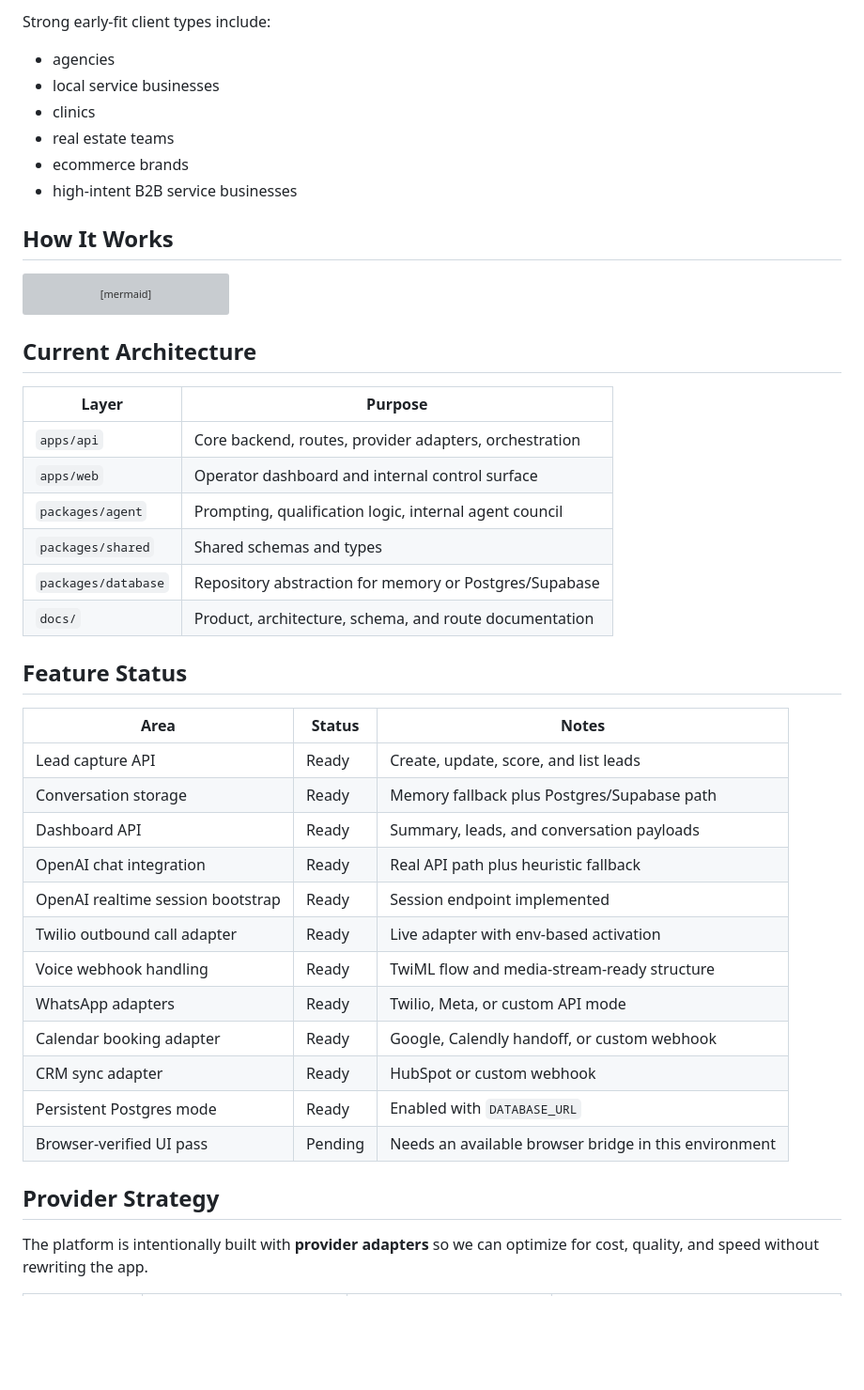
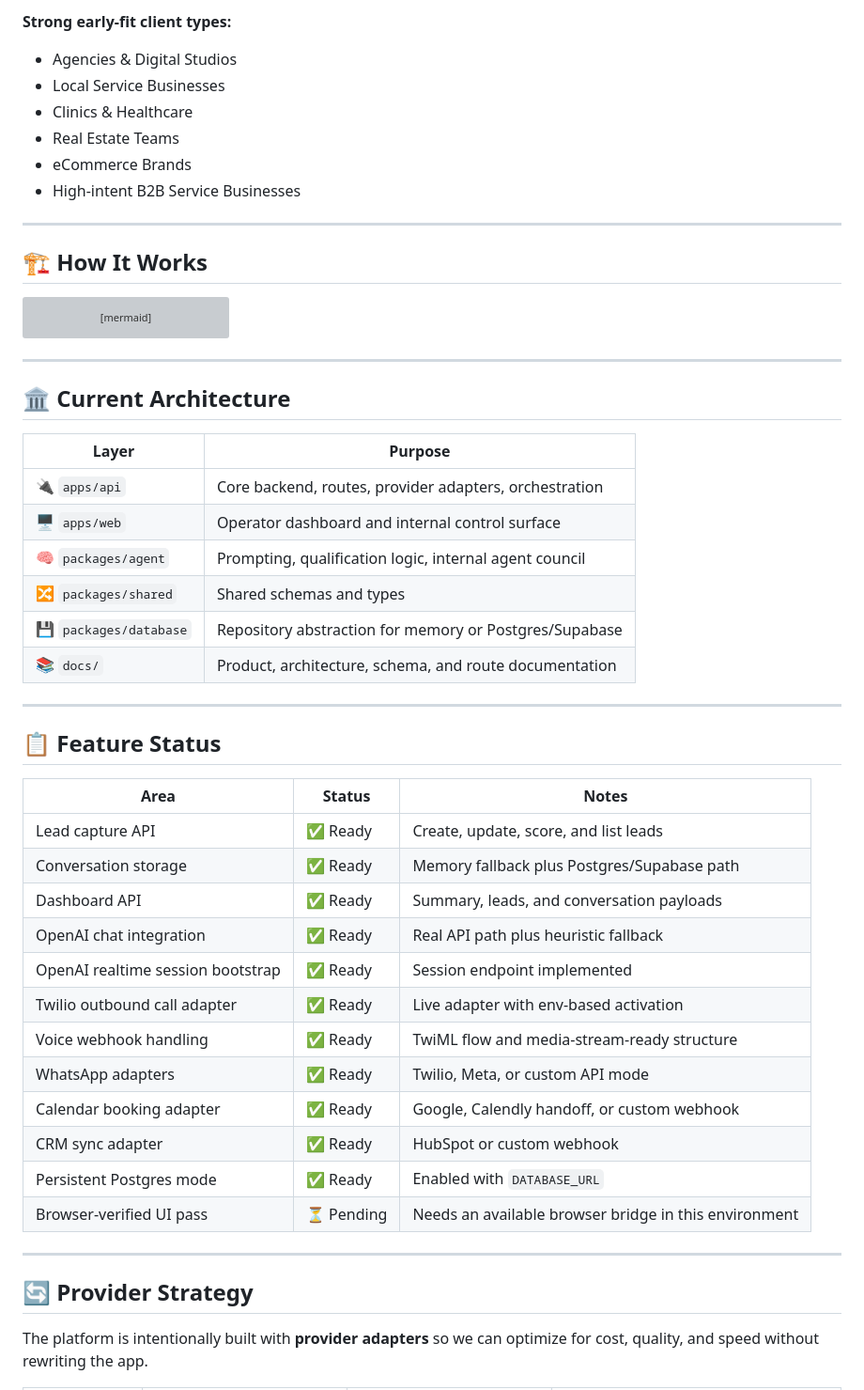
Before and after one commit to essa-raza/AI-VSA, a Markdown page: README.md, the part around one of its changes. Shown at 94% size. Rendered like a GitHub page; blank space fills up the shorter version; grey boxes are pictures that could not be loaded.

Commit message:
✨ Modernize README with emojis, better formatting, and add comprehensive resources section

````diff
--- a/README.md
+++ b/README.md
@@ -72,14 +79,15 @@ AI-VSA is designed first around sales for service businesses and automation offe
 
-Strong early-fit client types include:
+**Strong early-fit client types:**
+- Agencies & Digital Studios
+- Local Service Businesses
+- Clinics & Healthcare
+- Real Estate Teams
+- eCommerce Brands
+- High-intent B2B Service Businesses
 
-- agencies
-- local service businesses
-- clinics
-- real estate teams
-- ecommerce brands
-- high-intent B2B service businesses
+---
 
-## How It Works
+## 🏗️ How It Works
 
 ```mermaid
 flowchart LR
@@ -93,35 +101,41 @@ flowchart LR
   E --> I["Dashboard"]
 ```
 
-## Current Architecture
+---
+
+## 🏛️ Current Architecture
 
 | Layer | Purpose |
 | --- | --- |
-| `apps/api` | Core backend, routes, provider adapters, orchestration |
-| `apps/web` | Operator dashboard and internal control surface |
-| `packages/agent` | Prompting, qualification logic, internal agent council |
-| `packages/shared` | Shared schemas and types |
-| `packages/database` | Repository abstraction for memory or Postgres/Supabase |
-| `docs/` | Product, architecture, schema, and route documentation |
+| 🔌 `apps/api` | Core backend, routes, provider adapters, orchestration |
+| 🖥️ `apps/web` | Operator dashboard and internal control surface |
+| 🧠 `packages/agent` | Prompting, qualification logic, internal agent council |
+| 🔀 `packages/shared` | Shared schemas and types |
+| 💾 `packages/database` | Repository abstraction for memory or Postgres/Supabase |
+| 📚 `docs/` | Product, architecture, schema, and route documentation |
 
-## Feature Status
+---
+
+## 📋 Feature Status
 
 | Area | Status | Notes |
 | --- | --- | --- |
-| Lead capture API | Ready | Create, update, score, and list leads |
-| Conversation storage | Ready | Memory fallback plus Postgres/Supabase path |
-| Dashboard API | Ready | Summary, leads, and conversation payloads |
-| OpenAI chat integration | Ready | Real API path plus heuristic fallback |
-| OpenAI realtime session bootstrap | Ready | Session endpoint implemented |
-| Twilio outbound call adapter | Ready | Live adapter with env-based activation |
-| Voice webhook handling | Ready | TwiML flow and media-stream-ready structure |
-| WhatsApp adapters | Ready | Twilio, Meta, or custom API mode |
-| Calendar booking adapter | Ready | Google, Calendly handoff, or custom webhook |
-| CRM sync adapter | Ready | HubSpot or custom webhook |
-| Persistent Postgres mode | Ready | Enabled with `DATABASE_URL` |
-| Browser-verified UI pass | Pending | Needs an available browser bridge in this environment |
+| Lead capture API | ✅ Ready | Create, update, score, and list leads |
+| Conversation storage | ✅ Ready | Memory fallback plus Postgres/Supabase path |
+| Dashboard API | ✅ Ready | Summary, leads, and conversation payloads |
+| OpenAI chat integration | ✅ Ready | Real API path plus heuristic fallback |
+| OpenAI realtime session bootstrap | ✅ Ready | Session endpoint implemented |
+| Twilio outbound call adapter | ✅ Ready | Live adapter with env-based activation |
+| Voice webhook handling | ✅ Ready | TwiML flow and media-stream-ready structure |
+| WhatsApp adapters | ✅ Ready | Twilio, Meta, or custom API mode |
+| Calendar booking adapter | ✅ Ready | Google, Calendly handoff, or custom webhook |
+| CRM sync adapter | ✅ Ready | HubSpot or custom webhook |
+| Persistent Postgres mode | ✅ Ready | Enabled with `DATABASE_URL` |
+| Browser-verified UI pass | ⏳ Pending | Needs an available browser bridge in this environment |
 
-## Provider Strategy
+---
+
+## 🔄 Provider Strategy
 
 The platform is intentionally built with **provider adapters** so we can optimize for cost, quality, and speed without rewriting the app.
 
````
Also changed, not shown: other parts of README.md (+190 -115 lines).
